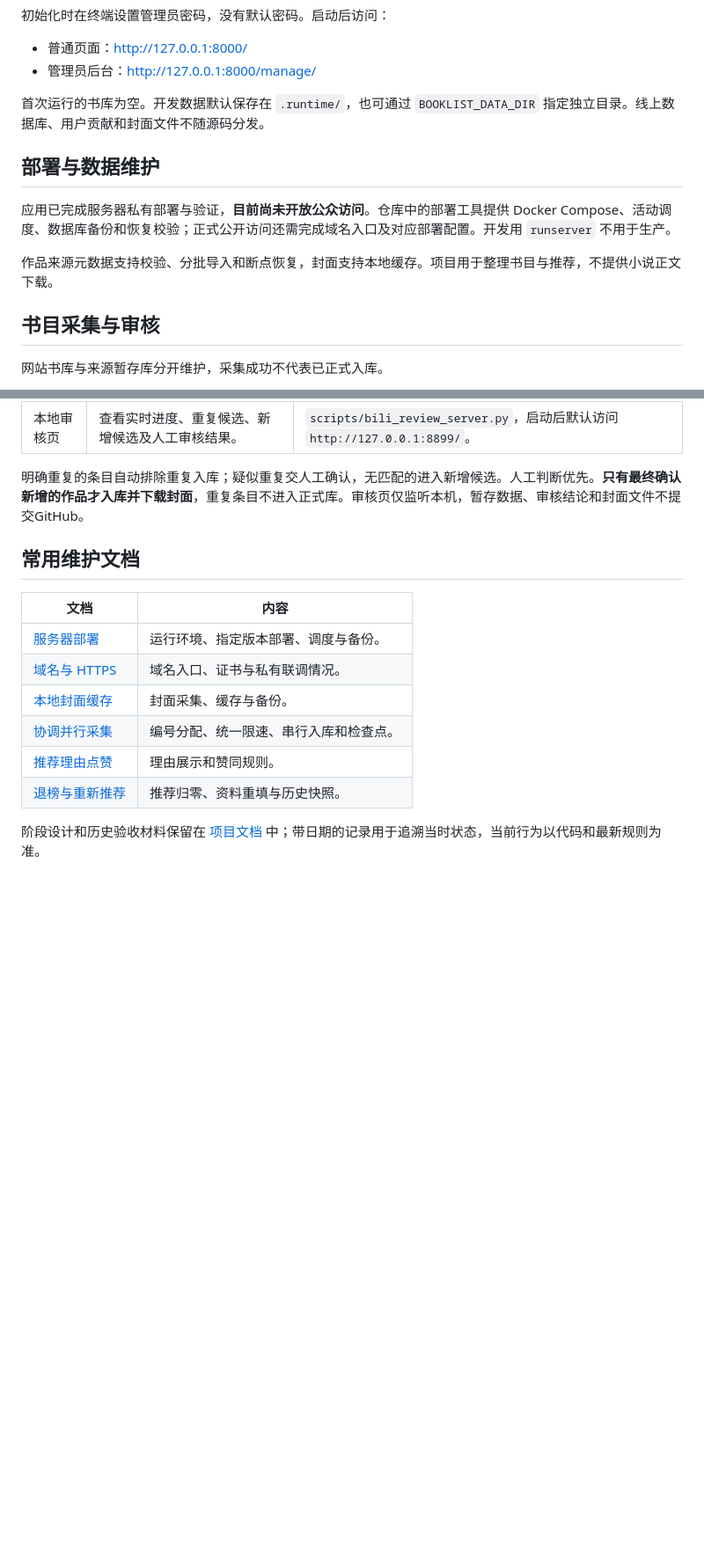
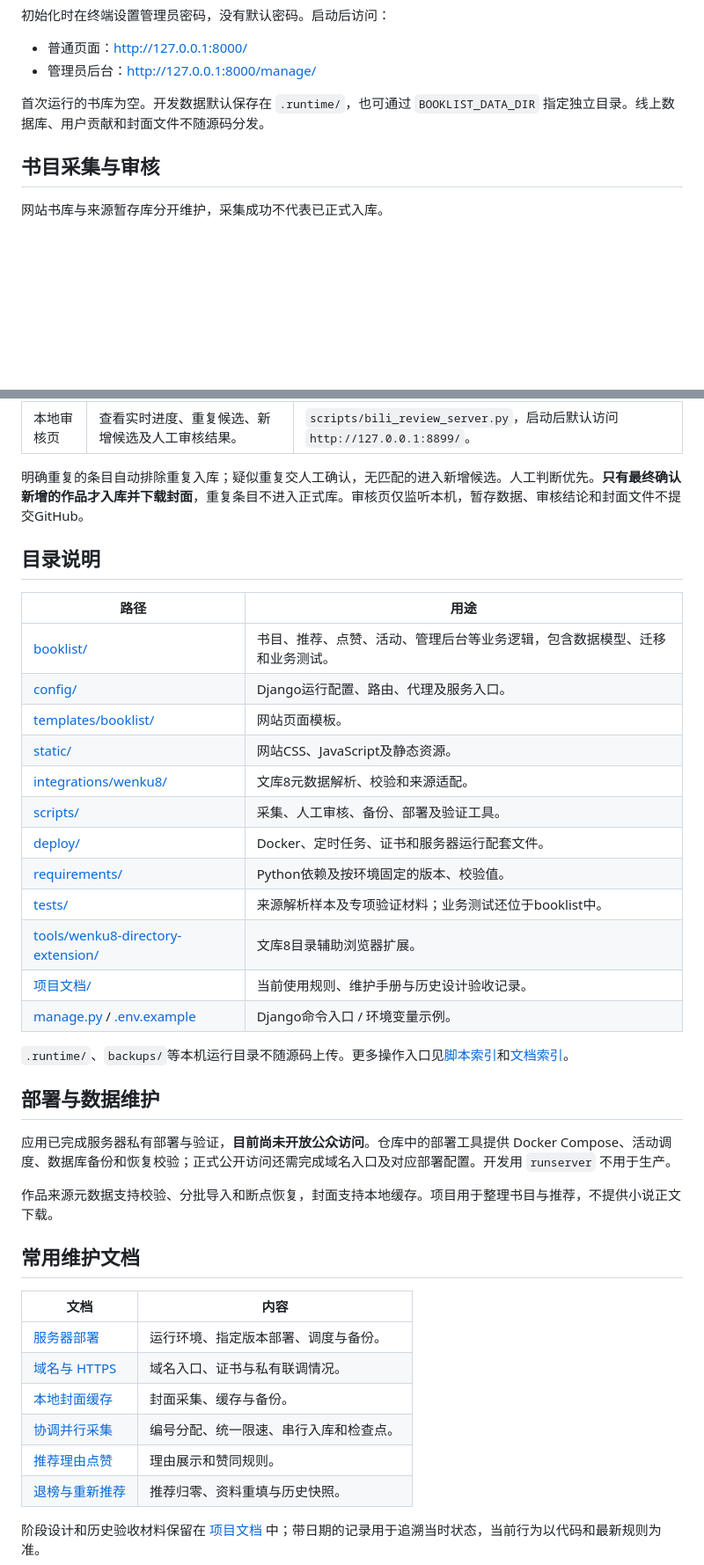
Before and after one commit to SuzukiRenn/Yoitsu-Library, a Markdown page: README.md, 2 parts joined by grey strips. Shown at 88% size. Rendered like a GitHub page; blank space fills up the shorter version.

```diff
--- a/README.md
+++ b/README.md
@@ -85,12 +100,6 @@ $env:BOOKLIST_ENV='development'
 
 首次运行的书库为空。开发数据默认保存在 `.runtime/`，也可通过 `BOOKLIST_DATA_DIR` 指定独立目录。线上数据库、用户贡献和封面文件不随源码分发。
 
-## 部署与数据维护
-
-应用已完成服务器私有部署与验证，**目前尚未开放公众访问**。仓库中的部署工具提供 Docker Compose、活动调度、数据库备份和恢复校验；正式公开访问还需完成域名入口及对应部署配置。开发用 `runserver` 不用于生产。
-
-作品来源元数据支持校验、分批导入和断点恢复，封面支持本地缓存。项目用于整理书目与推荐，不提供小说正文下载。
-
 ## 书目采集与审核
 
 网站书库与来源暂存库分开维护，采集成功不代表已正式入库。
@@ -102,6 +111,31 @@ $env:BOOKLIST_ENV='development'
 | 本地审核页 | 查看实时进度、重复候选、新增候选及人工审核结果。 | `scripts/bili_review_server.py`，启动后默认访问 `http://127.0.0.1:8899/`。 |
 
 明确重复的条目自动排除重复入库；疑似重复交人工确认，无匹配的进入新增候选。人工判断优先。**只有最终确认新增的作品才入库并下载封面**，重复条目不进入正式库。审核页仅监听本机，暂存数据、审核结论和封面文件不提交GitHub。
+
+## 目录说明
+
+| 路径 | 用途 |
+| --- | --- |
+| [booklist/](booklist/) | 书目、推荐、点赞、活动、管理后台等业务逻辑，包含数据模型、迁移和业务测试。 |
+| [config/](config/) | Django运行配置、路由、代理及服务入口。 |
+| [templates/booklist/](templates/booklist/) | 网站页面模板。 |
+| [static/](static/) | 网站CSS、JavaScript及静态资源。 |
+| [integrations/wenku8/](integrations/wenku8/) | 文库8元数据解析、校验和来源适配。 |
+| [scripts/](scripts/README.md) | 采集、人工审核、备份、部署及验证工具。 |
+| [deploy/](deploy/) | Docker、定时任务、证书和服务器运行配套文件。 |
+| [requirements/](requirements/) | Python依赖及按环境固定的版本、校验值。 |
+| [tests/](tests/) | 来源解析样本及专项验证材料；业务测试还位于booklist中。 |
+| [tools/wenku8-directory-extension/](tools/wenku8-directory-extension/README.md) | 文库8目录辅助浏览器扩展。 |
+| [项目文档/](项目文档/README.md) | 当前使用规则、维护手册与历史设计验收记录。 |
+| [manage.py](manage.py) / [.env.example](.env.example) | Django命令入口 / 环境变量示例。 |
+
+`.runtime/`、`backups/`等本机运行目录不随源码上传。更多操作入口见[脚本索引](scripts/README.md)和[文档索引](项目文档/README.md)。
+
+## 部署与数据维护
+
+应用已完成服务器私有部署与验证，**目前尚未开放公众访问**。仓库中的部署工具提供 Docker Compose、活动调度、数据库备份和恢复校验；正式公开访问还需完成域名入口及对应部署配置。开发用 `runserver` 不用于生产。
+
+作品来源元数据支持校验、分批导入和断点恢复，封面支持本地缓存。项目用于整理书目与推荐，不提供小说正文下载。
 
 ## 常用维护文档
 
```
Also changed, not shown: other parts of README.md (+43 -28 lines).
